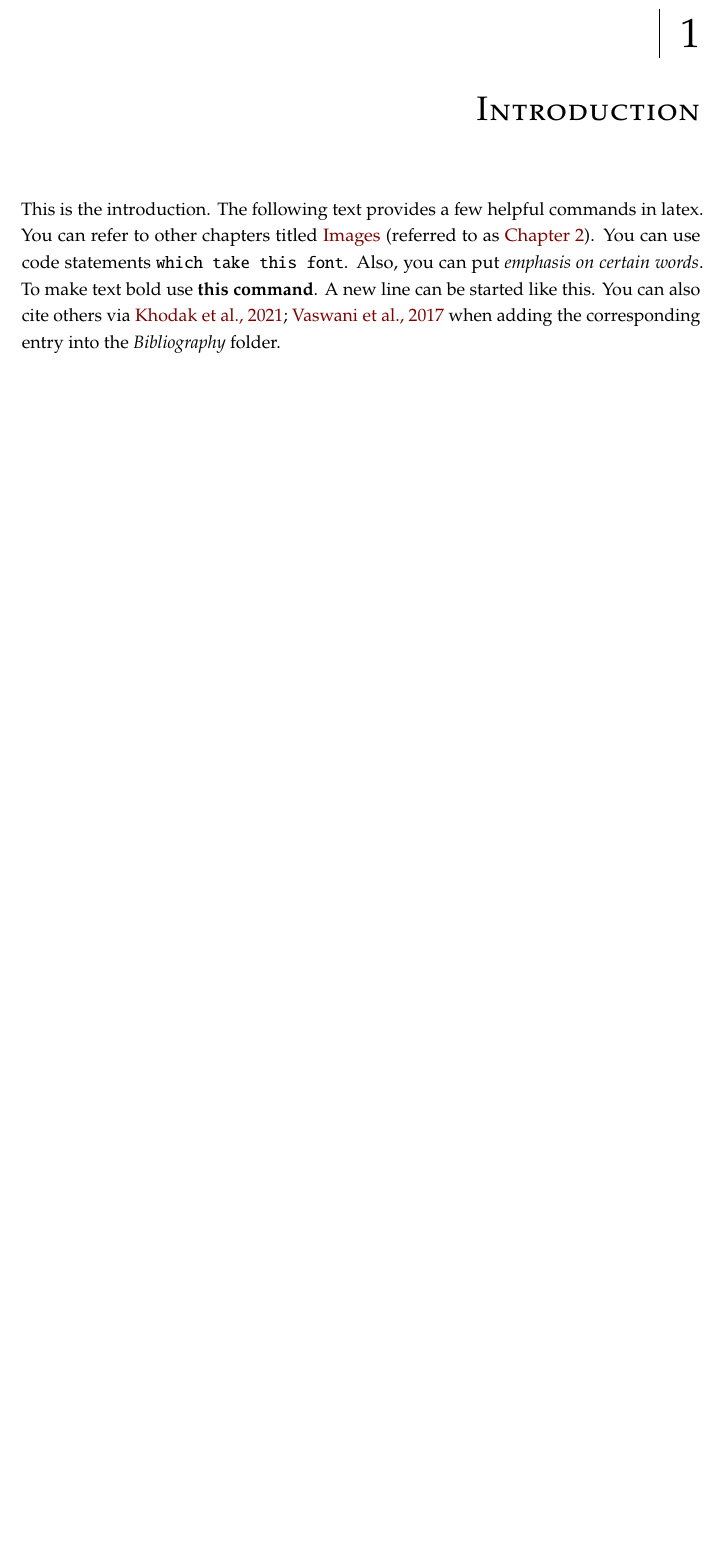
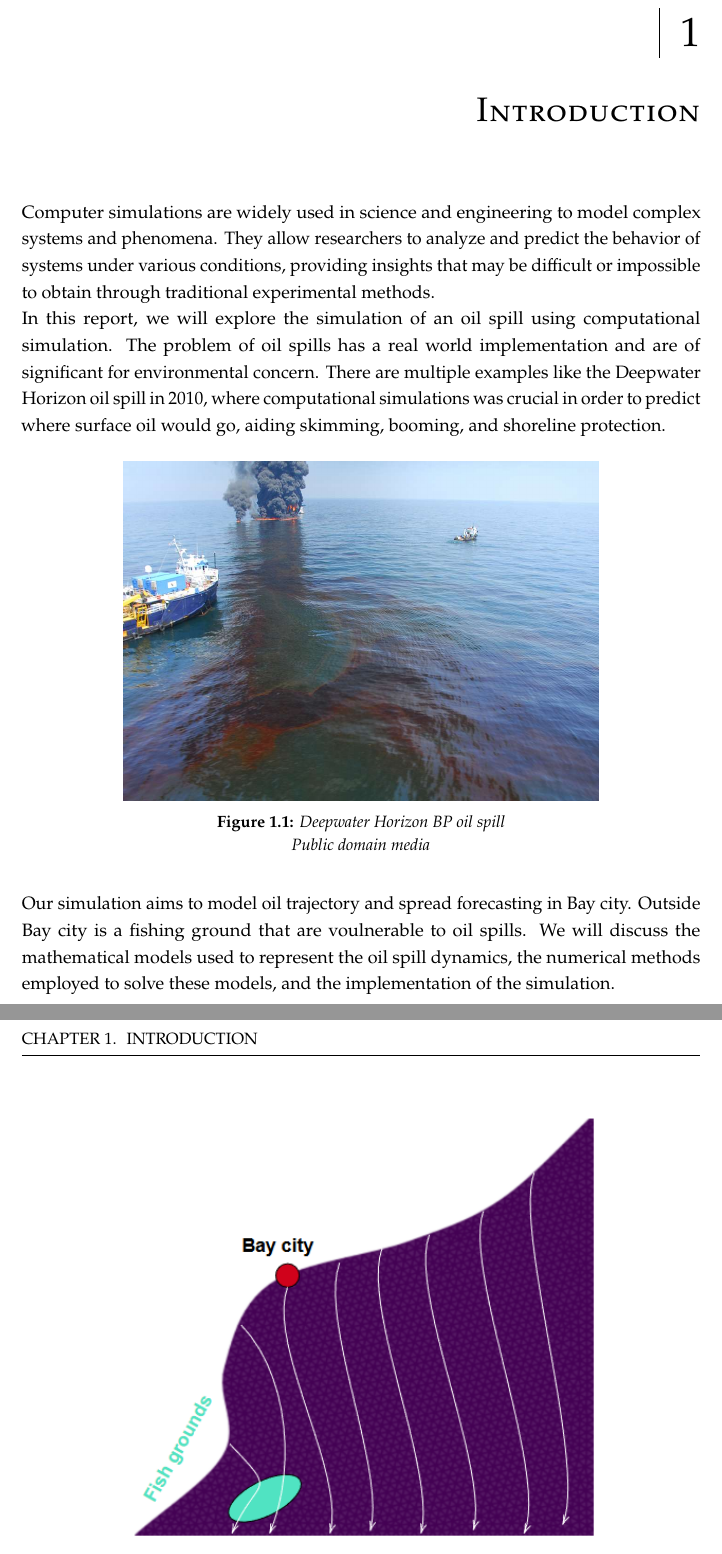
Before and after one commit to Suilerac/INF202---Group-18, a LaTeX thesis (Report/main.tex): part of page 5 of 11 before the commit and two parts of pages 5 and 6 of 12 after it, the two joined at a grey line, cut so that both start at the same text, the shorter picture padded with empty space. Compiled offline with pdfLaTeX.

Commit message:
startet on introduction

```diff
--- a/Report/main.tex
+++ b/Report/main.tex
@@ -11,8 +10,8 @@
 
 % Report Title & Subtitle
 \title{Report: Simulation of an oil spill}
-%TODO: Add subtitle here:
-\subtitle{Your own subtitle \\ with a line break}
+
+\subtitle{Funker dette? \\ with a line break}
 
 % Filiations
 \university{Norwegian University of Life Sciences (NMBU)}
@@ -40,7 +39,30 @@
 % Chapters
 \chapter{Introduction}
 \label{ch:introduction}
-This is the introduction. The following text provides a few helpful commands in latex. You can refer to other chapters titled \nameref{ch:images} (referred to as \autoref{ch:images}). You can use code statements \texttt{which take this font}. Also, you can put \emph{emphasis on certain words}. To make text bold use \textbf{this command}. A new line can be started like this. You can also cite others via \cite{khodak2021initialization, vaswani2017attention} when adding the corresponding entry into the \emph{Bibliography} folder.\\
+Computer simulations are widely used in science and engineering to model complex systems and phenomena. They allow researchers to analyze and predict the behavior of systems under various conditions, providing insights that may be difficult or impossible to obtain through traditional experimental methods.
+\\In this report, we will explore the simulation of an oil spill using computational simulation.
+The problem of oil spills has a real world implementation and are of significant for environmental concern. There are multiple examples like the Deepwater Horizon oil spill in 2010, where computational simulations was crucial in order to predict where surface oil would go, aiding skimming, booming, and shoreline protection.
+\begin{figure}[H]
+    \centering % This puts the image in the center
+    \includegraphics[width=0.7\linewidth]{Figures/deepwater-horizonbp-oil-spill.jpg}
+    \caption{Deepwater Horizon BP oil spill\\ Public domain media }
+    \label{fig:deepwater horizonbp oil spill}
+\end{figure}
+
+Our simulation aims to model oil trajectory and spread forecasting in Bay city. Outside Bay city is a fishing ground that are voulnerable to oil spills.
+We will discuss the mathematical models used to represent the oil spill dynamics, the numerical methods employed to solve these models, and the implementation of the simulation.
+\begin{figure}[H]
+    \centering % This puts the image in the center
+    \includegraphics[width=0.7\linewidth]{Figures/BayCity.png}
+    \caption{Bay City with fishing ground}
+    \label{fig:Bay City}
+\end{figure}
+
+\cite{khodak2021initialization, vaswani2017attention}
+
+
+
+
 
 A list of bullet points can be created with
 \begin{itemize}
```
Also changed, not shown: Report/Bibliography/Bibliography.bib (line endings or trailing spaces), Report/Figures/BayCity.png (added), Report/Figures/deepwater-horizonbp-oil-spill.jpg (added), Report/main.tex (3 more changed lines).
